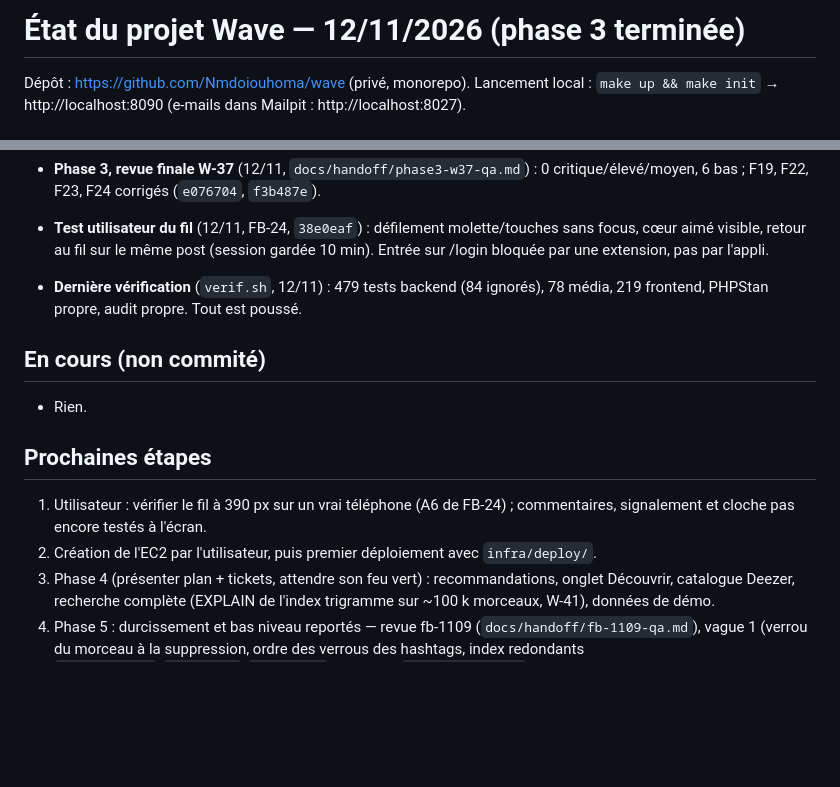
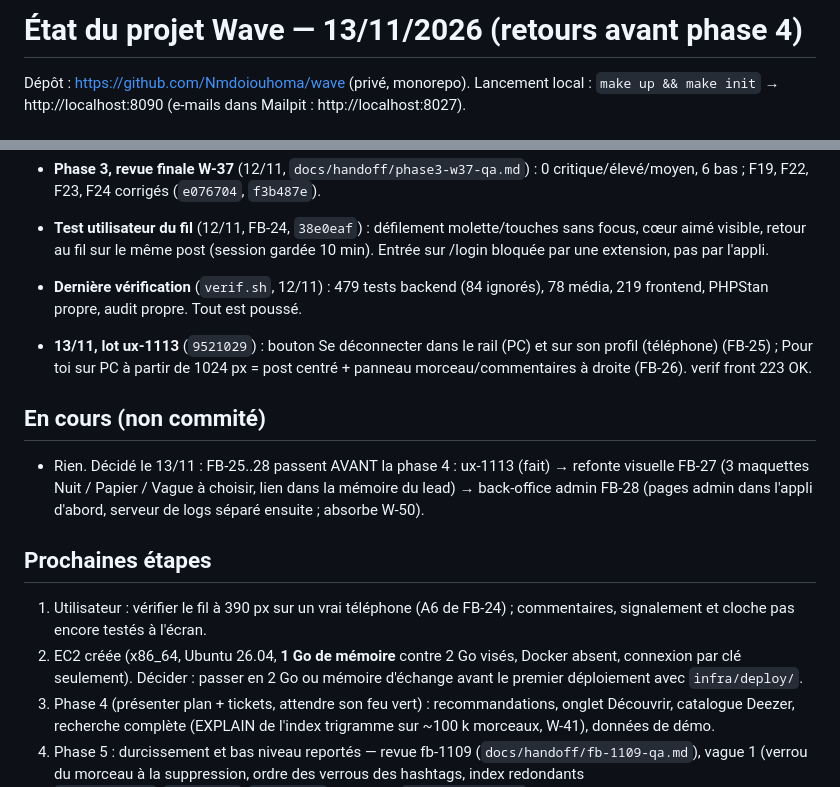
Before and after one commit to Nmdoiouhoma/wave, a Markdown page: docs/etat-projet.md, 2 parts joined by grey strips. Rendered like a GitHub page; blank space fills up the shorter version.

Commit message:
docs: update project status

```diff
--- a/docs/etat-projet.md
+++ b/docs/etat-projet.md
@@ -1,4 +1,4 @@
-# État du projet Wave — 12/11/2026 (phase 3 terminée)
+# État du projet Wave — 13/11/2026 (retours avant phase 4)
 
 Dépôt : https://github.com/Nmdoiouhoma/wave (privé, monorepo). Lancement local : `make up && make init` → http://localhost:8090 (e-mails dans Mailpit : http://localhost:8027).
 
@@ -49,14 +49,16 @@ Dépôt : https://github.com/Nmdoiouhoma/wave (privé, monorepo). Lancement loca
 - **Test utilisateur du fil** (12/11, FB-24, `38e0eaf`) : défilement molette/touches sans focus, cœur aimé visible, retour au fil sur le même post (session gardée 10 min). Entrée sur /login bloquée par une extension, pas par l'appli.
 - **Dernière vérification** (`verif.sh`, 12/11) : 479 tests backend (84 ignorés), 78 média, 219 frontend, PHPStan propre, audit propre. Tout est poussé.
 
+- **13/11, lot ux-1113** (`9521029`) : bouton Se déconnecter dans le rail (PC) et sur son profil (téléphone) (FB-25) ; Pour toi sur PC à partir de 1024 px = post centré + panneau morceau/commentaires à droite (FB-26). verif front 223 OK.
+
 ## En cours (non commité)
 
-- Rien.
+- Rien. Décidé le 13/11 : FB-25..28 passent AVANT la phase 4 : ux-1113 (fait) → refonte visuelle FB-27 (3 maquettes Nuit / Papier / Vague à choisir, lien dans la mémoire du lead) → back-office admin FB-28 (pages admin dans l'appli d'abord, serveur de logs séparé ensuite ; absorbe W-50).
 
 ## Prochaines étapes
 
 1. Utilisateur : vérifier le fil à 390 px sur un vrai téléphone (A6 de FB-24) ; commentaires, signalement et cloche pas encore testés à l'écran.
-2. Création de l'EC2 par l'utilisateur, puis premier déploiement avec `infra/deploy/`.
+2. EC2 créée (x86_64, Ubuntu 26.04, **1 Go de mémoire** contre 2 Go visés, Docker absent, connexion par clé seulement). Décider : passer en 2 Go ou mémoire d'échange avant le premier déploiement avec `infra/deploy/`.
 3. Phase 4 (présenter plan + tickets, attendre son feu vert) : recommandations, onglet Découvrir, catalogue Deezer, recherche complète (EXPLAIN de l'index trigramme sur ~100 k morceaux, W-41), données de démo.
 4. Phase 5 : durcissement et bas niveau reportés — revue fb-1109 (`docs/handoff/fb-1109-qa.md`), vague 1 (verrou du morceau à la suppression, ordre des verrous des hashtags, index redondants `post_hashtag`/`post_like`/`post_view`), vague 2 (`phase3-v2-qa.md` bas 1-5), W-37 : F20 regex des hashtags sans `\p{M}` (décision architecte), F21 `dismiss` non définitif (décision), F18 posts d'un propriétaire suspendu encore jouables, un modérateur ne doit pas pouvoir suspendre un admin ; modération, suppression de compte (`ReportRepository::deleteForUserContent` prêt), vrais e-mails (FB-01), README et checklist de mise en prod.
 
```
